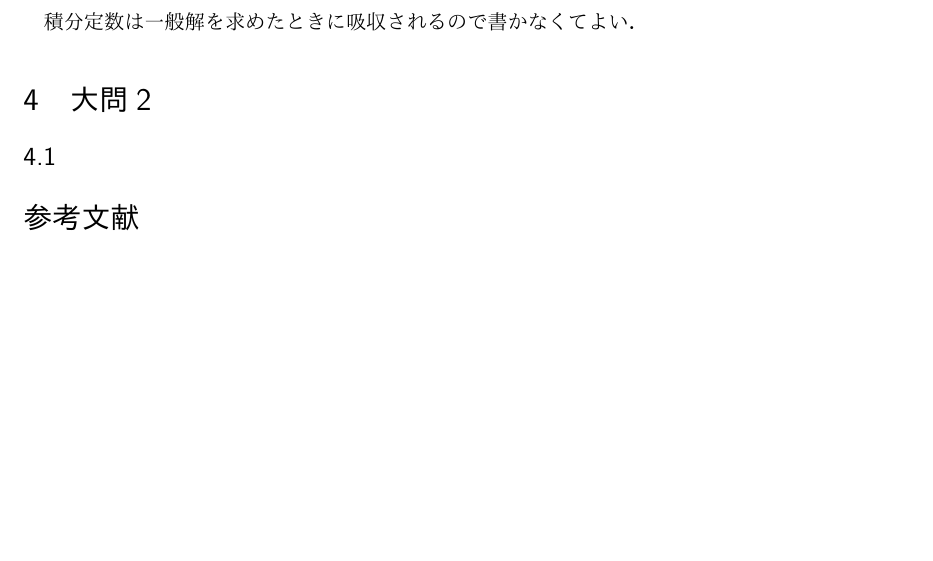
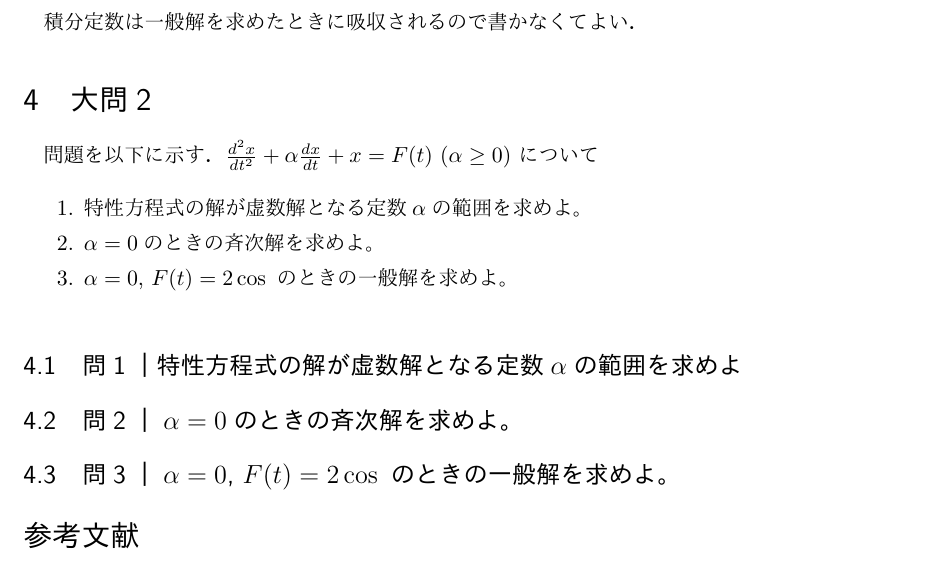
Before and after one commit to Takaya-Shimabukuro/differential_equation_middle_report, a LaTeX document (report.tex): part of page 4 of 4, cut so that both start at the same text, the shorter picture padded with empty space. The pictures show the PDF file report.pdf that the author committed with the source.

Commit message:
課題2｜問題文追加

```diff
--- a/report.tex
+++ b/report.tex
@@ -157,7 +157,19 @@ basicstyle={\scriptsize}
 積分定数は一般解を求めたときに吸収されるので書かなくてよい．
 
 \section{大問2}
-\subsection{}
+問題を以下に示す．
+$\frac{d^2x}{dt^2}+\alpha \frac{dx}{dt}+x=F(t)　(\alpha \geq 0)$ について
+\begin{enumerate}
+  \item 特性方程式の解が虚数解となる定数$\alpha$の範囲を求めよ。
+  \item $\alpha=0$のときの斉次解を求めよ。
+  \item $\alpha=0$, $F(t)=2\cos 𝑡$ のときの一般解を求めよ。
+\end{enumerate}
+
+\subsection{問1｜特性方程式の解が虚数解となる定数$\alpha$の範囲を求めよ}
+
+\subsection{問2｜$\alpha=0$のときの斉次解を求めよ。}
+
+\subsection{問3｜$\alpha=0$, $F(t)=2\cos t$ のときの一般解を求めよ。}
 
 
 %=====================================================================
```
Also changed, not shown: report.pdf, 1 other file.
